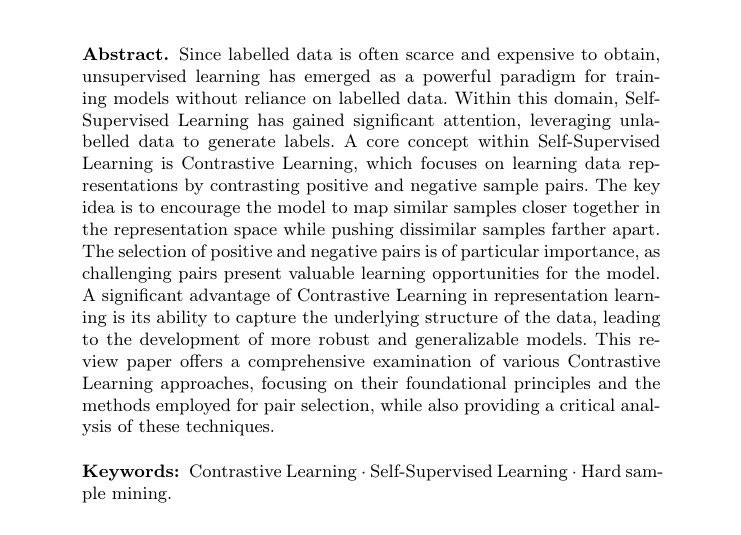
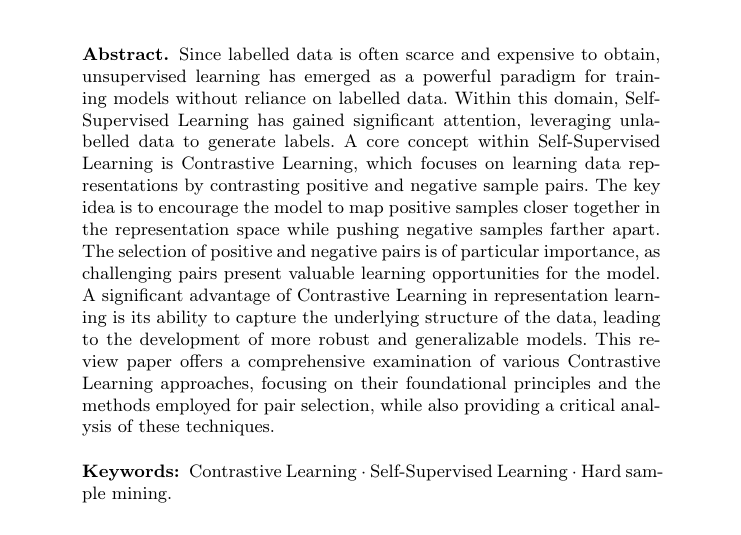
Before and after one commit to KlaraGtknst/master-seminar-ies, a LaTeX thesis (main.tex, which reads sections/introduction/abstract.tex): part of page 1 of 27, cut so that both start at the same text. Compiled offline with pdfLaTeX.

Commit message:
fix: Correct usage of positive & negative for dis-/similar

```diff
--- a/sections/introduction/abstract.tex
+++ b/sections/introduction/abstract.tex
@@ -9,8 +9,8 @@
     % CL
     A core concept within \acl{ssl} is \acl{cl}, which focuses on learning data representations by contrasting positive and negative sample pairs.
     % representation learning
-    The key idea is to encourage the model to map similar samples closer together in the representation space
-    while pushing dissimilar samples farther apart.
+    The key idea is to encourage the model to map positive samples closer together in the representation space
+    while pushing negative samples farther apart.
     % hard positive/ negative pairs
     The selection of positive and negative pairs is of particular importance,
     as challenging pairs present valuable learning opportunities for the model.
```
